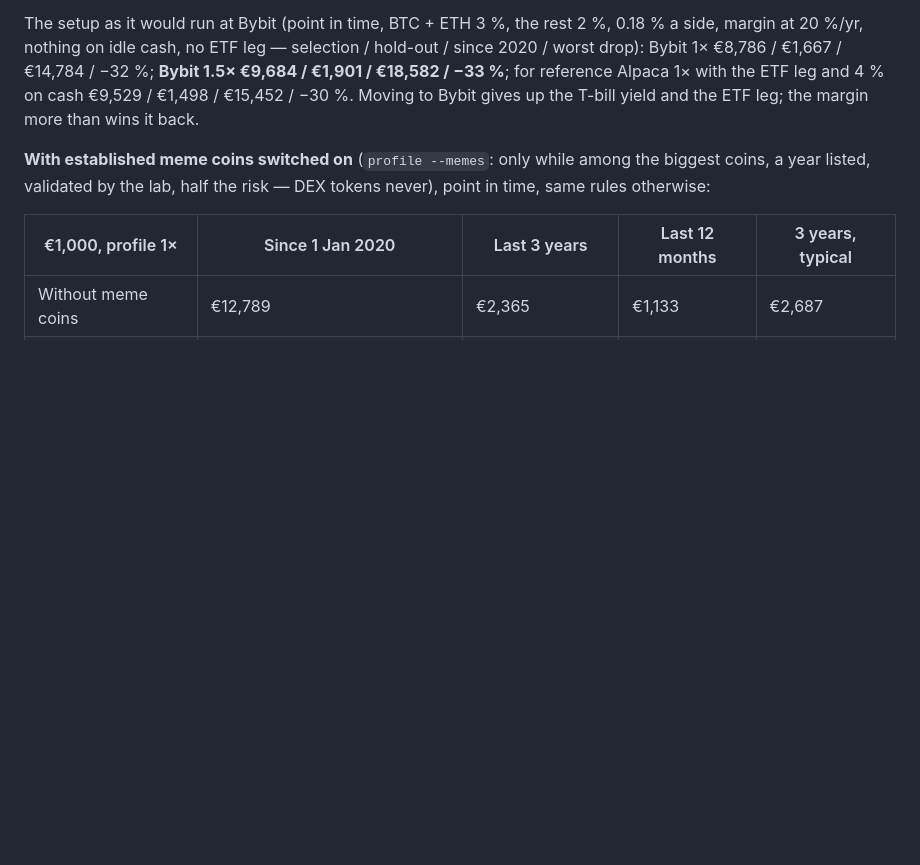
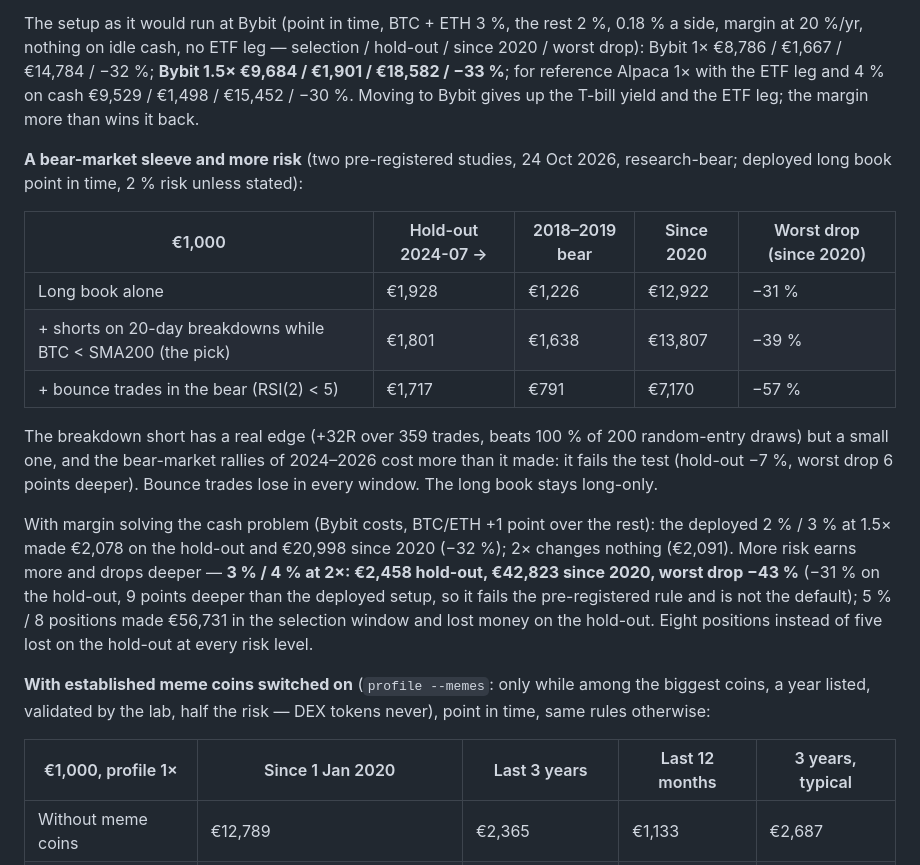
Before and after one commit to matejmedo123/blup, a Markdown page: trader-skill/README.md, the part around the change. GitHub-like rendering; blank space fills up the shorter version.

Commit message:
README: bear-market sleeve (shorts, bounces) and the risk/leverage sweep
Both pre-registered (research-bear): breakdown shorts have a small real edge but
fail the hold-out test and deepen the drop; bounce trades lose. With margin,
3 %/4 % at 2x doubles the since-2020 result at a -43 % worst drop - reported,
not the default.

Co-Authored-By: Claude Opus 5.5 <noreply@anthropic.com>
Claude-Session: https://claude.ai/code/session_014pASMYYZoCMrsUEQ4nemfq

```diff
--- a/trader-skill/README.md
+++ b/trader-skill/README.md
@@ -339,6 +339,26 @@ The setup as it would run at Bybit (point in time, BTC + ETH 3 %, the rest 2 %,
 €1,667 / €14,784 / −32 %; **Bybit 1.5× €9,684 / €1,901 / €18,582 / −33 %**; for reference Alpaca 1× with the
 ETF leg and 4 % on cash €9,529 / €1,498 / €15,452 / −30 %. Moving to Bybit gives up the T-bill yield and the
 ETF leg; the margin more than wins it back.
+
+**A bear-market sleeve and more risk** (two pre-registered studies, 24 Oct 2026, research-bear; deployed long book
+point in time, 2 % risk unless stated):
+
+| €1,000 | Hold-out 2024-07 → | 2018–2019 bear | Since 2020 | Worst drop (since 2020) |
+|---|---|---|---|---|
+| Long book alone | €1,928 | €1,226 | €12,922 | −31 % |
+| + shorts on 20-day breakdowns while BTC < SMA200 (the pick) | €1,801 | €1,638 | €13,807 | −39 % |
+| + bounce trades in the bear (RSI(2) < 5) | €1,717 | €791 | €7,170 | −57 % |
+
+The breakdown short has a real edge (+32R over 359 trades, beats 100 % of 200 random-entry draws) but a small one,
+and the bear-market rallies of 2024–2026 cost more than it made: it fails the test (hold-out −7 %, worst drop 6
+points deeper). Bounce trades lose in every window. The long book stays long-only.
+
+With margin solving the cash problem (Bybit costs, BTC/ETH +1 point over the rest): the deployed 2 % / 3 % at
+1.5× made €2,078 on the hold-out and €20,998 since 2020 (−32 %); 2× changes nothing (€2,091). More risk earns
+more and drops deeper — **3 % / 4 % at 2×: €2,458 hold-out, €42,823 since 2020, worst drop −43 %** (−31 % on the
+hold-out, 9 points deeper than the deployed setup, so it fails the pre-registered rule and is not the default);
+5 % / 8 positions made €56,731 in the selection window and lost money on the hold-out. Eight positions instead
+of five lost on the hold-out at every risk level.
 
 **With established meme coins switched on** (`profile --memes`: only while among the biggest coins, a year
 listed, validated by the lab, half the risk — DEX tokens never), point in time, same rules otherwise:
```
